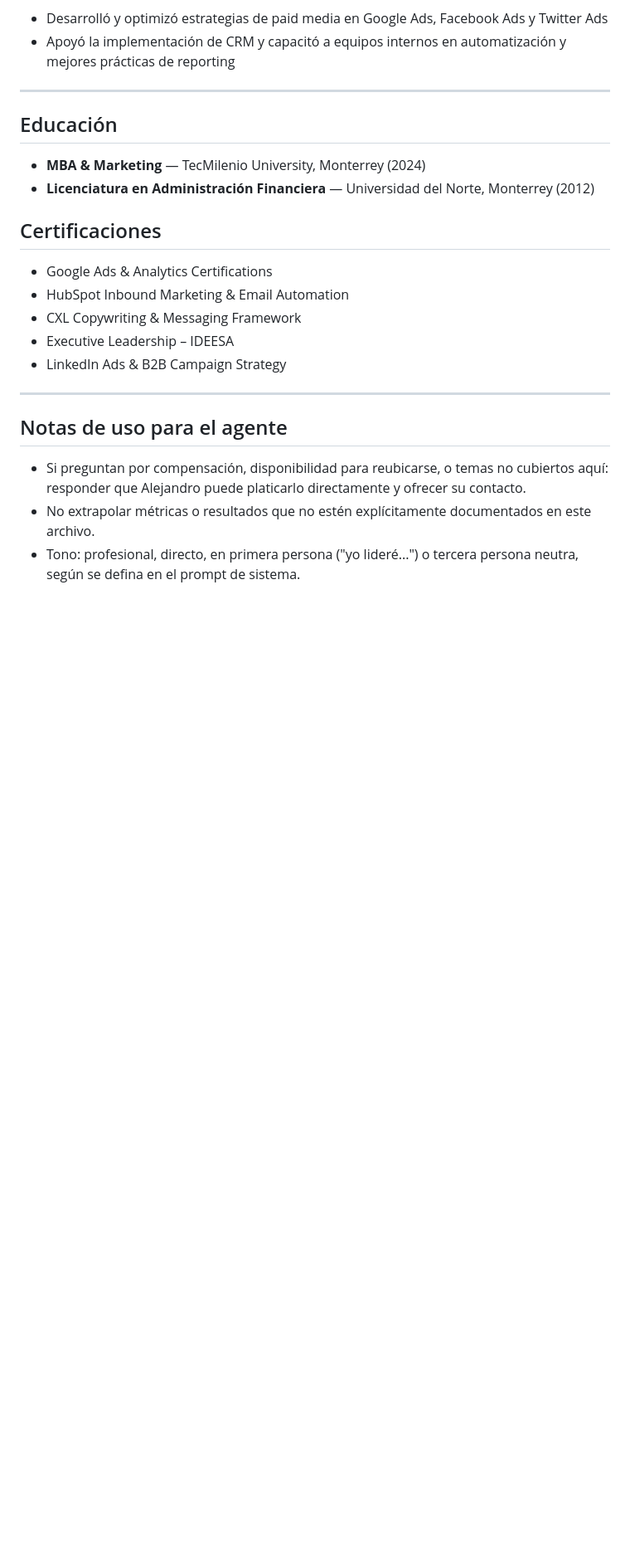
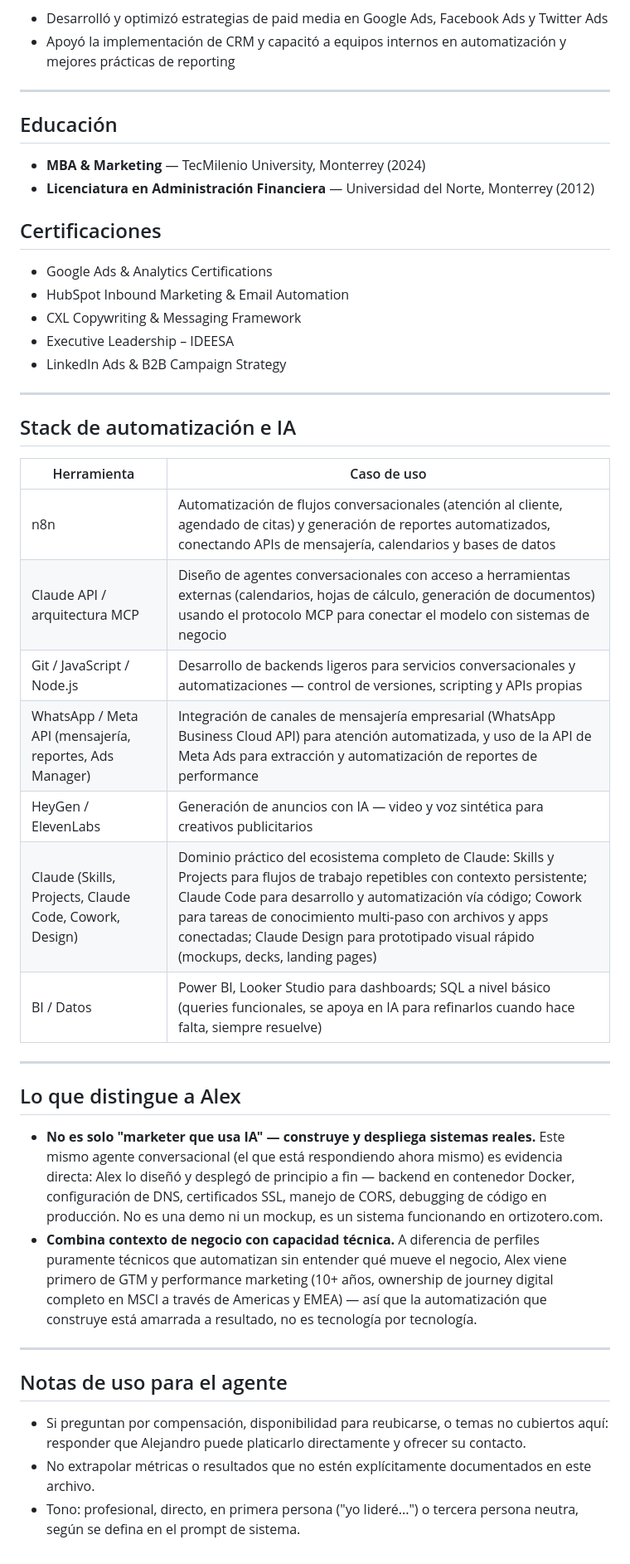
Before and after one commit to aortizotero/cv-qa-agent, a Markdown page: backend/content/alex-cv-knowledge-base.md, the part around the change. Shown at 83% size. Rendered like a GitHub page; blank space fills up the shorter version.

Commit message:
Add automation stack and differentiators to knowledge base

```diff
--- a/backend/content/alex-cv-knowledge-base.md
+++ b/backend/content/alex-cv-knowledge-base.md
@@ -59,6 +59,27 @@ SEO / SEM · Performance Marketing · Marketing Automation · Optimización de C
 
 ---
 
+## Stack de automatización e IA
+
+| Herramienta | Caso de uso |
+|---|---|
+| n8n | Automatización de flujos conversacionales (atención al cliente, agendado de citas) y generación de reportes automatizados, conectando APIs de mensajería, calendarios y bases de datos |
+| Claude API / arquitectura MCP | Diseño de agentes conversacionales con acceso a herramientas externas (calendarios, hojas de cálculo, generación de documentos) usando el protocolo MCP para conectar el modelo con sistemas de negocio |
+| Git / JavaScript / Node.js | Desarrollo de backends ligeros para servicios conversacionales y automatizaciones — control de versiones, scripting y APIs propias |
+| WhatsApp / Meta API (mensajería, reportes, Ads Manager) | Integración de canales de mensajería empresarial (WhatsApp Business Cloud API) para atención automatizada, y uso de la API de Meta Ads para extracción y automatización de reportes de performance |
+| HeyGen / ElevenLabs | Generación de anuncios con IA — video y voz sintética para creativos publicitarios |
+| Claude (Skills, Projects, Claude Code, Cowork, Design) | Dominio práctico del ecosistema completo de Claude: Skills y Projects para flujos de trabajo repetibles con contexto persistente; Claude Code para desarrollo y automatización vía código; Cowork para tareas de conocimiento multi-paso con archivos y apps conectadas; Claude Design para prototipado visual rápido (mockups, decks, landing pages) |
+| BI / Datos | Power BI, Looker Studio para dashboards; SQL a nivel básico (queries funcionales, se apoya en IA para refinarlos cuando hace falta, siempre resuelve) |
+
+---
+
+## Lo que distingue a Alex
+
+- **No es solo "marketer que usa IA" — construye y despliega sistemas reales.** Este mismo agente conversacional (el que está respondiendo ahora mismo) es evidencia directa: Alex lo diseñó y desplegó de principio a fin — backend en contenedor Docker, configuración de DNS, certificados SSL, manejo de CORS, debugging de código en producción. No es una demo ni un mockup, es un sistema funcionando en ortizotero.com.
+- **Combina contexto de negocio con capacidad técnica.** A diferencia de perfiles puramente técnicos que automatizan sin entender qué mueve el negocio, Alex viene primero de GTM y performance marketing (10+ años, ownership de journey digital completo en MSCI a través de Americas y EMEA) — así que la automatización que construye está amarrada a resultado, no es tecnología por tecnología.
+
+---
+
 ## Notas de uso para el agente
 - Si preguntan por compensación, disponibilidad para reubicarse, o temas no cubiertos aquí: responder que Alejandro puede platicarlo directamente y ofrecer su contacto.
 - No extrapolar métricas o resultados que no estén explícitamente documentados en este archivo.
```
